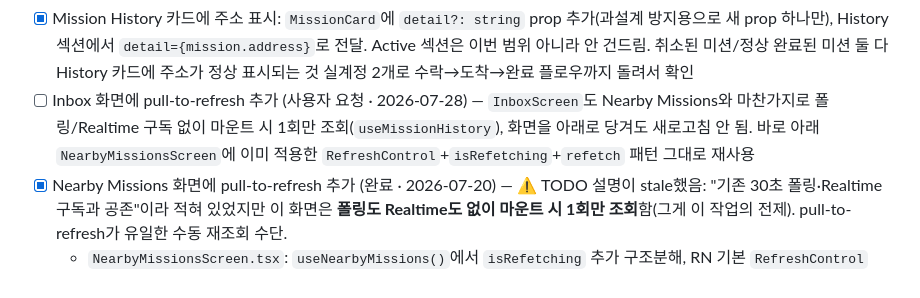
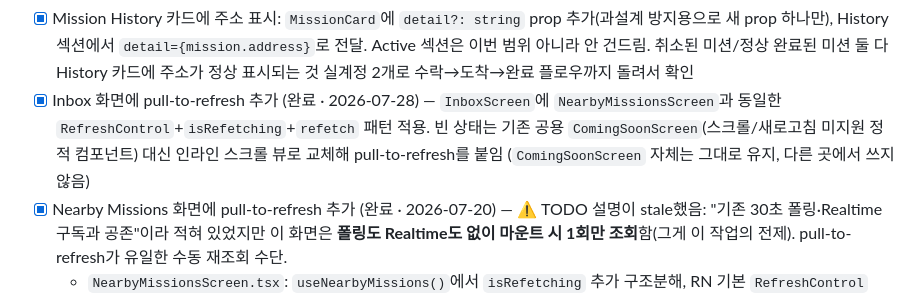
Before and after one commit to elodiekim/not-me, a Markdown page: TODO.md, the part around the change. GitHub-like rendering.

Commit message:
Check off Inbox pull-to-refresh in TODO

```diff
--- a/TODO.md
+++ b/TODO.md
@@ -195,7 +195,7 @@
   - `MissionScreen.tsx`가 `cancelled` 상태를 정직하게 표시하도록 수정: 기존엔 `cancelled`를 못 다뤄서 "히어로가 오고 있어요" 같은 잘못된 문구가 뜰 수 있었음 → "Request cancelled / 요청이 취소됐어요" 안내 + 타임라인 숨김 + 버튼도 "Back to Home"으로 분기
   - 검증: `created_at`을 16분 전으로 백데이트한 미션 2건으로 각각 Mission 탭 진입/`/mission-status` 직접 진입 테스트 → 둘 다 자동으로 `cancelled` 전환 확인(REST), Mission 탭은 Active에서 빠지고 History로 이동 확인, `/mission-status`는 "This request was cancelled" 문구로 정상 표시(예전처럼 "히어로가 오고 있어요" 안 뜸) 확인. X 버튼/Cancel 버튼 회귀 확인 — 둘 다 그대로 정상 동작
 - [x] Mission History 카드에 주소 표시: `MissionCard`에 `detail?: string` prop 추가(과설계 방지용으로 새 prop 하나만), History 섹션에서 `detail={mission.address}`로 전달. Active 섹션은 이번 범위 아니라 안 건드림. 취소된 미션/정상 완료된 미션 둘 다 History 카드에 주소가 정상 표시되는 것 실계정 2개로 수락→도착→완료 플로우까지 돌려서 확인
-- [ ] Inbox 화면에 pull-to-refresh 추가 (사용자 요청 · 2026-07-28) — `InboxScreen`도 Nearby Missions와 마찬가지로 폴링/Realtime 구독 없이 마운트 시 1회만 조회(`useMissionHistory`), 화면을 아래로 당겨도 새로고침 안 됨. 바로 아래 `NearbyMissionsScreen`에 이미 적용한 `RefreshControl`+`isRefetching`+`refetch` 패턴 그대로 재사용
+- [x] Inbox 화면에 pull-to-refresh 추가 (완료 · 2026-07-28) — `InboxScreen`에 `NearbyMissionsScreen`과 동일한 `RefreshControl`+`isRefetching`+`refetch` 패턴 적용. 빈 상태는 기존 공용 `ComingSoonScreen`(스크롤/새로고침 미지원 정적 컴포넌트) 대신 인라인 스크롤 뷰로 교체해 pull-to-refresh를 붙임 (`ComingSoonScreen` 자체는 그대로 유지, 다른 곳에서 쓰지 않음)
 - [x] Nearby Missions 화면에 pull-to-refresh 추가 (완료 · 2026-07-20) — ⚠️ TODO 설명이 stale했음: "기존 30초 폴링·Realtime 구독과 공존"이라 적혀 있었지만 이 화면은 **폴링도 Realtime도 없이 마운트 시 1회만 조회**함(그게 이 작업의 전제). pull-to-refresh가 유일한 수동 재조회 수단.
   - `NearbyMissionsScreen.tsx`: `useNearbyMissions()`에서 `isRefetching` 추가 구조분해, RN 기본 `RefreshControl` import(프로젝트 최초 도입, 새 라이브러리 없음). `refreshControl` JSX를 한 번 만들어(`refreshing={isRefetching}`, `onRefresh={refetch}`, `tintColor`/`colors`는 `COLORS.primary`) 리스트/빈 상태 두 ScrollView에 재사용
   - **빈 상태도 pull 가능하게**: 기존엔 빈 상태가 일반 `View`(스크롤 불가)라 당길 수 없었음 → `ScrollView`(`contentContainerStyle: { flexGrow: 1, justifyContent: 'center' }`로 박스는 그대로 중앙 유지)로 교체하고 동일 `refreshControl` 부착. 빈 상태일 때가 오히려 "다시 당겨 확인"하고 싶은 순간이라 반드시 포함
```
